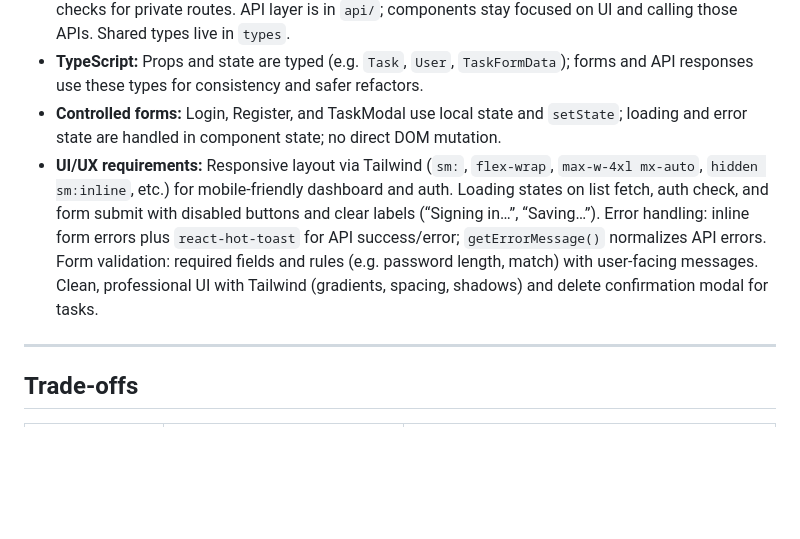
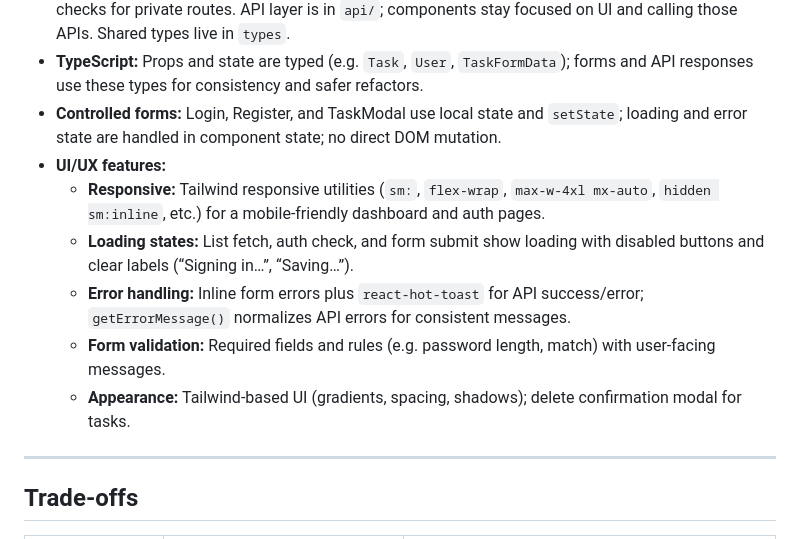
Before and after one commit to ZachroyAnazfitry/task-manager, a Markdown page: DECISIONS.md, the part around the change. Drawn GitHub-style; blank space fills up the shorter version.

Commit message:
Enhance UI/UX documentation

```diff
--- a/DECISIONS.md
+++ b/DECISIONS.md
@@ -65,7 +65,12 @@ Architectural decisions, trade-offs, security considerations, and possible impro
 - **Context & separation:** Auth state and actions live in `AuthContext`; `ProtectedRoute` centralizes auth checks for private routes. API layer is in `api/`; components stay focused on UI and calling those APIs. Shared types live in `types`.
 - **TypeScript:** Props and state are typed (e.g. `Task`, `User`, `TaskFormData`); forms and API responses use these types for consistency and safer refactors.
 - **Controlled forms:** Login, Register, and TaskModal use local state and `setState`; loading and error state are handled in component state; no direct DOM mutation.
-- **UI/UX requirements:** Responsive layout via Tailwind (`sm:`, `flex-wrap`, `max-w-4xl mx-auto`, `hidden sm:inline`, etc.) for mobile-friendly dashboard and auth. Loading states on list fetch, auth check, and form submit with disabled buttons and clear labels (“Signing in…”, “Saving…”). Error handling: inline form errors plus `react-hot-toast` for API success/error; `getErrorMessage()` normalizes API errors. Form validation: required fields and rules (e.g. password length, match) with user-facing messages. Clean, professional UI with Tailwind (gradients, spacing, shadows) and delete confirmation modal for tasks.
+- **UI/UX features:**
+  - **Responsive:** Tailwind responsive utilities (`sm:`, `flex-wrap`, `max-w-4xl mx-auto`, `hidden sm:inline`, etc.) for a mobile-friendly dashboard and auth pages.
+  - **Loading states:** List fetch, auth check, and form submit show loading with disabled buttons and clear labels (“Signing in…”, “Saving…”).
+  - **Error handling:** Inline form errors plus `react-hot-toast` for API success/error; `getErrorMessage()` normalizes API errors for consistent messages.
+  - **Form validation:** Required fields and rules (e.g. password length, match) with user-facing messages.
+  - **Appearance:** Tailwind-based UI (gradients, spacing, shadows); delete confirmation modal for tasks.
 
 ---
 
```
